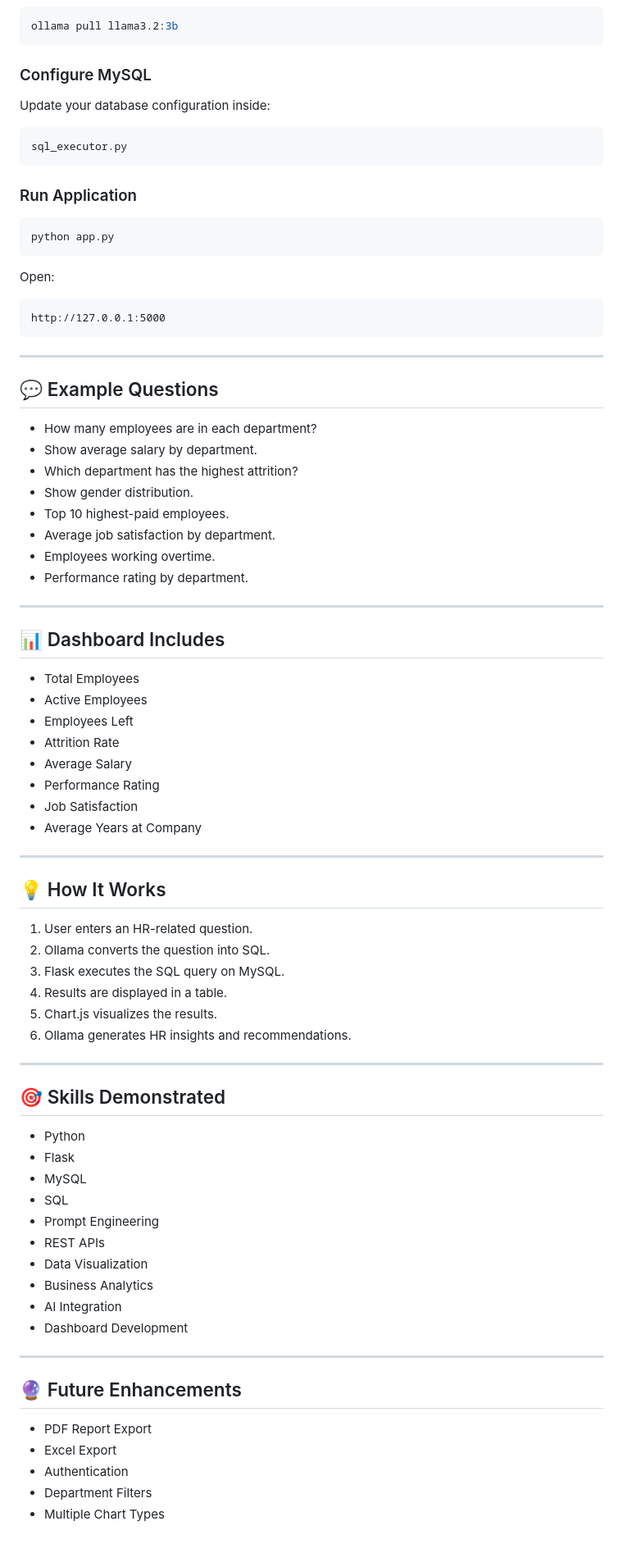
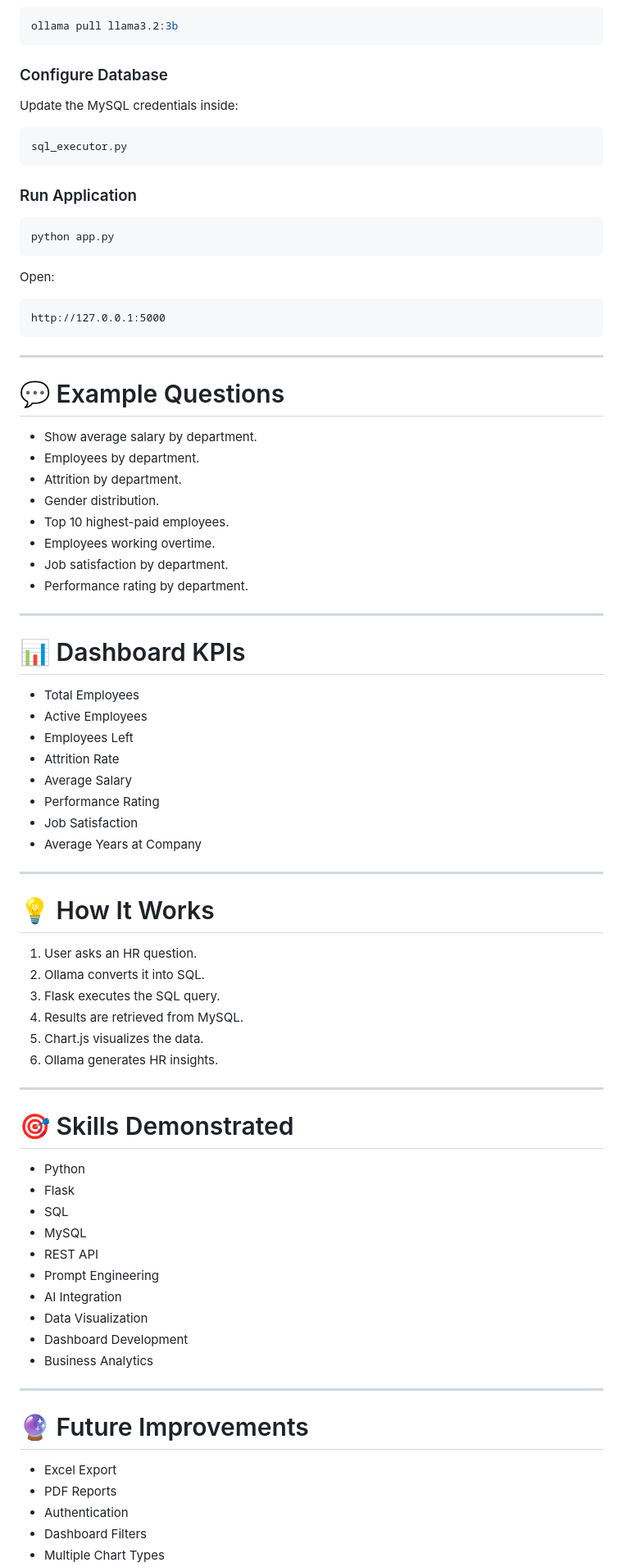
Before and after one commit to gokulraj-333/AI-HR-Analytics, a Markdown page: README.md, the part around one of its changes. Shown at 82% size. Rendered like a GitHub page; blank space fills up the shorter version.

````diff
--- a/README.md
+++ b/README.md
@@ -130,9 +123,9 @@ ollama serve
 ollama pull llama3.2:3b
 ```
 
-### Configure MySQL
+### Configure Database
 
-Update your database configuration inside:
+Update the MySQL credentials inside:
 
 ```
 sql_executor.py
@@ -152,20 +145,20 @@ http://127.0.0.1:5000
 
 ---
 
-## 💬 Example Questions
+# 💬 Example Questions
 
-- How many employees are in each department?
 - Show average salary by department.
-- Which department has the highest attrition?
-- Show gender distribution.
+- Employees by department.
+- Attrition by department.
+- Gender distribution.
 - Top 10 highest-paid employees.
-- Average job satisfaction by department.
 - Employees working overtime.
+- Job satisfaction by department.
 - Performance rating by department.
 
 ---
 
-## 📊 Dashboard Includes
+# 📊 Dashboard KPIs
 
 - Total Employees
 - Active Employees
@@ -178,36 +171,36 @@ http://127.0.0.1:5000
 
 ---
 
-## 💡 How It Works
+# 💡 How It Works
 
-1. User enters an HR-related question.
-2. Ollama converts the question into SQL.
-3. Flask executes the SQL query on MySQL.
-4. Results are displayed in a table.
-5. Chart.js visualizes the results.
-6. Ollama generates HR insights and recommendations.
+1. User asks an HR question.
+2. Ollama converts it into SQL.
+3. Flask executes the SQL query.
+4. Results are retrieved from MySQL.
+5. Chart.js visualizes the data.
+6. Ollama generates HR insights.
 
 ---
 
-## 🎯 Skills Demonstrated
+# 🎯 Skills Demonstrated
 
 - Python
 - Flask
+- SQL
 - MySQL
-- SQL
+- REST API
 - Prompt Engineering
-- REST APIs
+- AI Integration
 - Data Visualization
+- Dashboard Development
 - Business Analytics
-- AI Integration
-- Dashboard Development
 
 ---
 
-## 🔮 Future Enhancements
+# 🔮 Future Improvements
 
-- PDF Report Export
 - Excel Export
+- PDF Reports
 - Authentication
-- Department Filters
+- Dashboard Filters
 - Multiple Chart Types
````
Also changed, not shown: other parts of README.md (+41 -49 lines).
